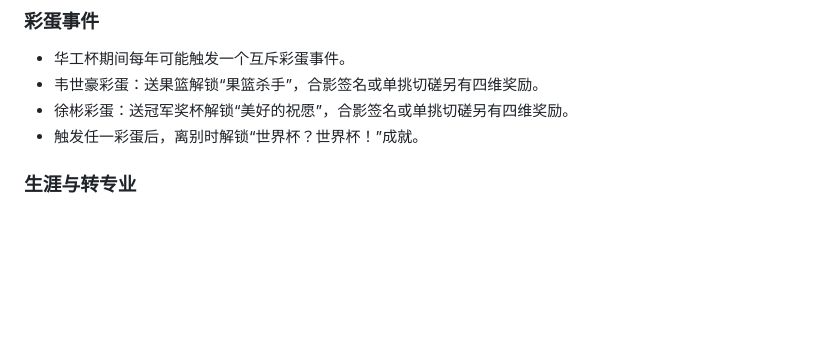
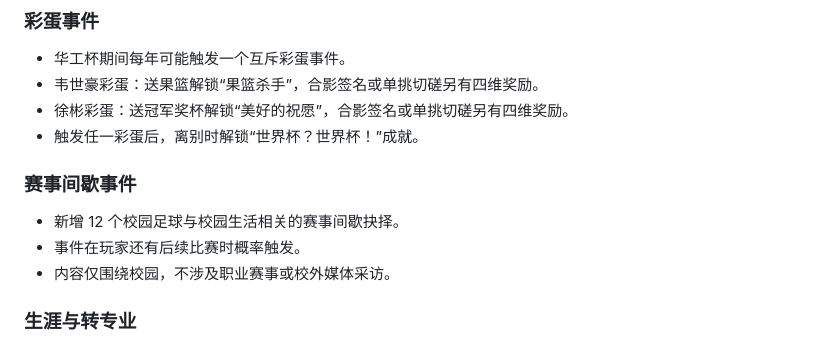
Before and after one commit to AndyWyy/HUSTCup-campus-football-simulator, a Markdown page: CHANGELOG.md, the part around the change. Drawn GitHub-style; blank space fills up the shorter version.

Commit message:
Add campus inter-match events

```diff
--- a/CHANGELOG.md
+++ b/CHANGELOG.md
@@ -38,6 +38,12 @@
 - 韦世豪彩蛋：送果篮解锁“果篮杀手”，合影签名或单挑切磋另有四维奖励。
 - 徐彬彩蛋：送冠军奖杯解锁“美好的祝愿”，合影签名或单挑切磋另有四维奖励。
 - 触发任一彩蛋后，离别时解锁“世界杯？世界杯！”成就。
+
+### 赛事间歇事件
+
+- 新增 12 个校园足球与校园生活相关的赛事间歇抉择。
+- 事件在玩家还有后续比赛时概率触发。
+- 内容仅围绕校园，不涉及职业赛事或校外媒体采访。
 
 ### 生涯与转专业
 
```
